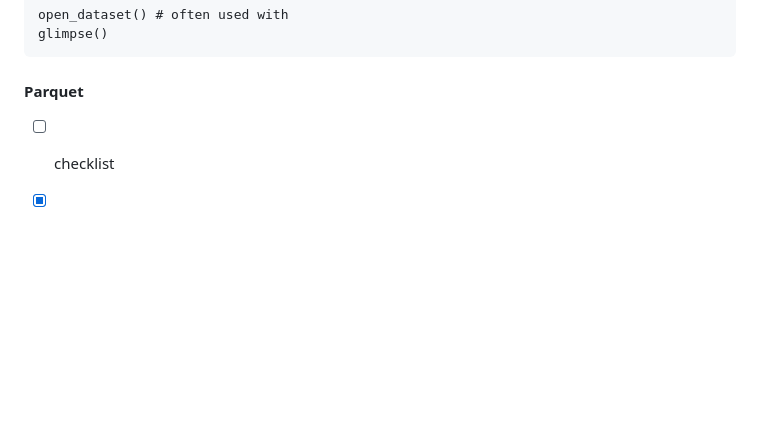
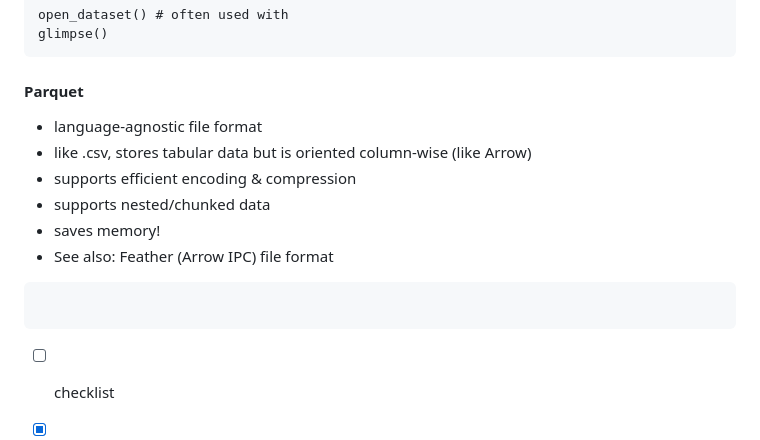
Before and after one commit to bbolker/stat794_bigdata, a Markdown page: Arrow_Hyuna.md, the part around the change printed below. Drawn GitHub-style; blank space fills up the shorter version.

````diff
--- a/Arrow_Hyuna.md
+++ b/Arrow_Hyuna.md
@@ -85,6 +84,16 @@ glimpse()
 ```
 
 #### Parquet
+* language-agnostic file format
+* like .csv, stores tabular data but is oriented column-wise (like Arrow)
+* supports efficient encoding & compression
+* supports nested/chunked data
+* saves memory!
+* See also: Feather (Arrow IPC) file format
+
+```
+
+```
 
 - [ ] checklist
 - [x] finish checklist
````
Also changed, not shown: other parts of Arrow_Hyuna.md (+0 -1 lines).
